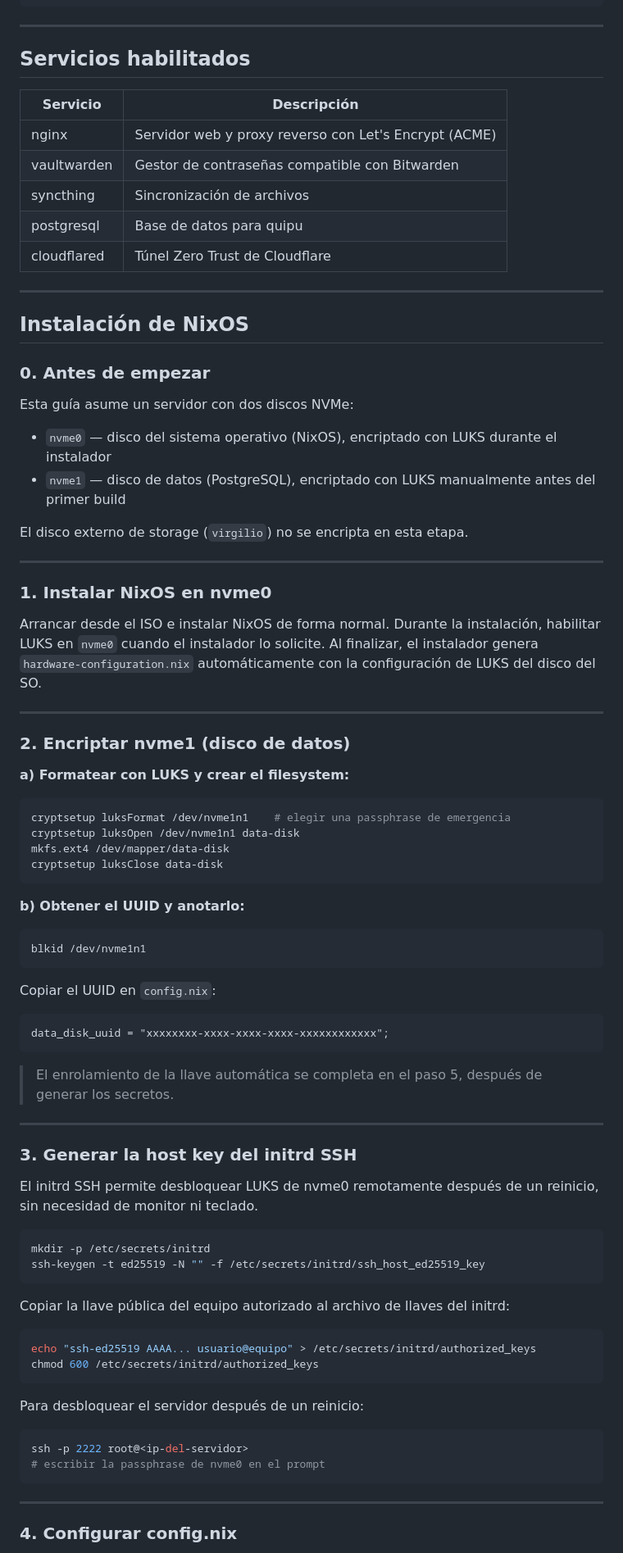
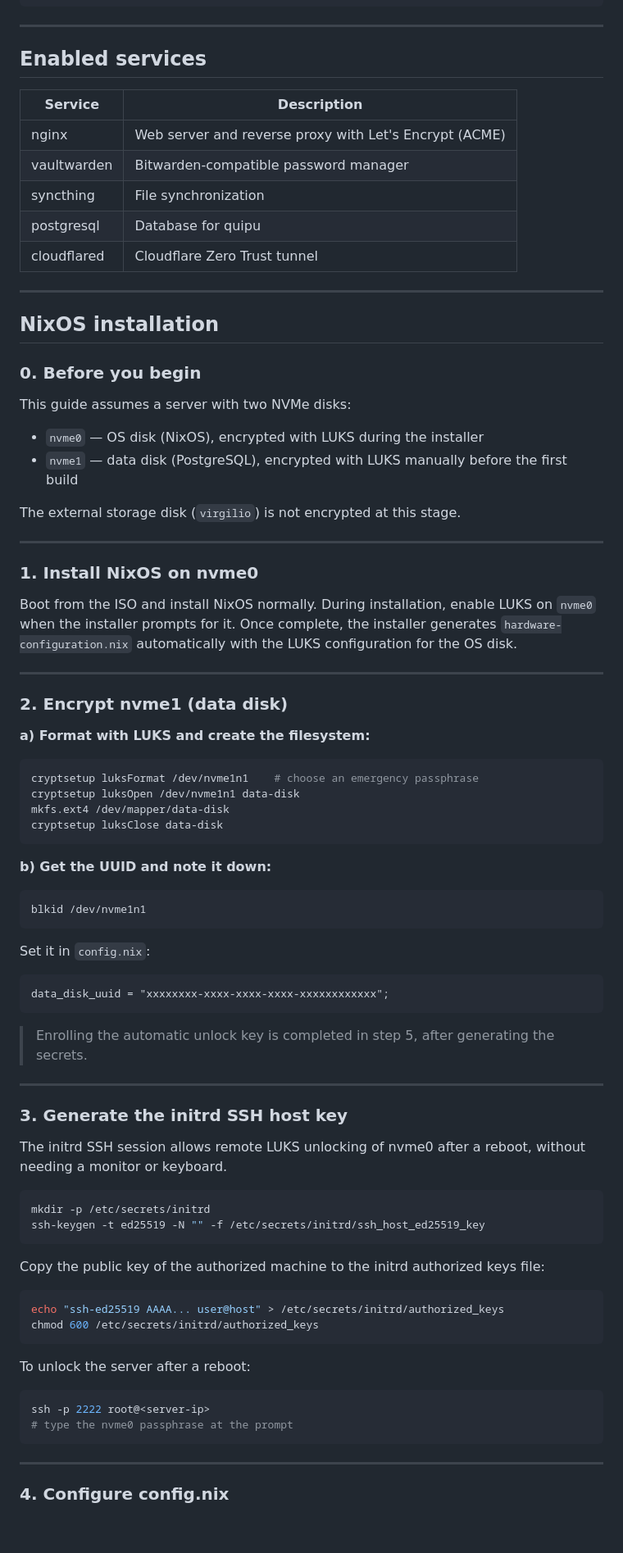
Before and after one commit to alfabeto-digital/alfabeto.digital, a Markdown page: README.md, the part around one of its changes. Shown at 82% size. GitHub-like rendering; blank space fills up the shorter version.

Commit message:
Adding instructions to README.md

````diff
--- a/README.md
+++ b/README.md
@@ -65,88 +65,88 @@
 
 ---
 
-## Servicios habilitados
+## Enabled services
 
-| Servicio | Descripción |
+| Service | Description |
 |---|---|
-| nginx | Servidor web y proxy reverso con Let's Encrypt (ACME) |
-| vaultwarden | Gestor de contraseñas compatible con Bitwarden |
-| syncthing | Sincronización de archivos |
-| postgresql | Base de datos para quipu |
-| cloudflared | Túnel Zero Trust de Cloudflare |
+| nginx | Web server and reverse proxy with Let's Encrypt (ACME) |
+| vaultwarden | Bitwarden-compatible password manager |
+| syncthing | File synchronization |
+| postgresql | Database for quipu |
+| cloudflared | Cloudflare Zero Trust tunnel |
 
 ---
 
-## Instalación de NixOS
+## NixOS installation
 
-### 0. Antes de empezar
+### 0. Before you begin
 
-Esta guía asume un servidor con dos discos NVMe:
+This guide assumes a server with two NVMe disks:
 
-- `nvme0` — disco del sistema operativo (NixOS), encriptado con LUKS durante el instalador
-- `nvme1` — disco de datos (PostgreSQL), encriptado con LUKS manualmente antes del primer build
+- `nvme0` — OS disk (NixOS), encrypted with LUKS during the installer
+- `nvme1` — data disk (PostgreSQL), encrypted with LUKS manually before the first build
 
-El disco externo de storage (`virgilio`) no se encripta en esta etapa.
+The external storage disk (`virgilio`) is not encrypted at this stage.
 
 ---
 
-### 1. Instalar NixOS en nvme0
+### 1. Install NixOS on nvme0
 
-Arrancar desde el ISO e instalar NixOS de forma normal. Durante la instalación, habilitar LUKS en `nvme0` cuando el instalador lo solicite. Al finalizar, el instalador genera `hardware-configuration.nix` automáticamente con la configuración de LUKS del disco del SO.
+Boot from the ISO and install NixOS normally. During installation, enable LUKS on `nvme0` when the installer prompts for it. Once complete, the installer generates `hardware-configuration.nix` automatically with the LUKS configuration for the OS disk.
 
 ---
 
-### 2. Encriptar nvme1 (disco de datos)
+### 2. Encrypt nvme1 (data disk)
 
-**a) Formatear con LUKS y crear el filesystem:**
+**a) Format with LUKS and create the filesystem:**
 
 ```bash
-cryptsetup luksFormat /dev/nvme1n1    # elegir una passphrase de emergencia
+cryptsetup luksFormat /dev/nvme1n1    # choose an emergency passphrase
 cryptsetup luksOpen /dev/nvme1n1 data-disk
 mkfs.ext4 /dev/mapper/data-disk
 cryptsetup luksClose data-disk
 ```
 
-**b) Obtener el UUID y anotarlo:**
+**b) Get the UUID and note it down:**
 
 ```bash
 blkid /dev/nvme1n1
 ```
 
-Copiar el UUID en `config.nix`:
+Set it in `config.nix`:
 
 ```nix
 data_disk_uuid = "xxxxxxxx-xxxx-xxxx-xxxx-xxxxxxxxxxxx";
 ```
 
-> El enrolamiento de la llave automática se completa en el paso 5, después de generar los secretos.
+> Enrolling the automatic unlock key is completed in step 5, after generating the secrets.
 
 ---
 
-### 3. Generar la host key del initrd SSH
+### 3. Generate the initrd SSH host key
 
-El initrd SSH permite desbloquear LUKS de nvme0 remotamente después de un reinicio, sin necesidad de monitor ni teclado.
+The initrd SSH session allows remote LUKS unlocking of nvme0 after a reboot, without needing a monitor or keyboard.
 
 ```bash
 mkdir -p /etc/secrets/initrd
 ssh-keygen -t ed25519 -N "" -f /etc/secrets/initrd/ssh_host_ed25519_key
 ```
 
-Copiar la llave pública del equipo autorizado al archivo de llaves del initrd:
+Copy the public key of the authorized machine to the initrd authorized keys file:
 
 ```bash
-echo "ssh-ed25519 AAAA... usuario@equipo" > /etc/secrets/initrd/authorized_keys
+echo "ssh-ed25519 AAAA... user@host" > /etc/secrets/initrd/authorized_keys
 chmod 600 /etc/secrets/initrd/authorized_keys
 ```
 
-Para desbloquear el servidor después de un reinicio:
+To unlock the server after a reboot:
 
 ```bash
-ssh -p 2222 root@<ip-del-servidor>
-# escribir la passphrase de nvme0 en el prompt
+ssh -p 2222 root@<server-ip>
+# type the nvme0 passphrase at the prompt
 ```
 
 ---
 
-### 4. Configurar config.nix
+### 4. Configure config.nix
 
````
Also changed, not shown: other parts of README.md (+87 -52 lines).
